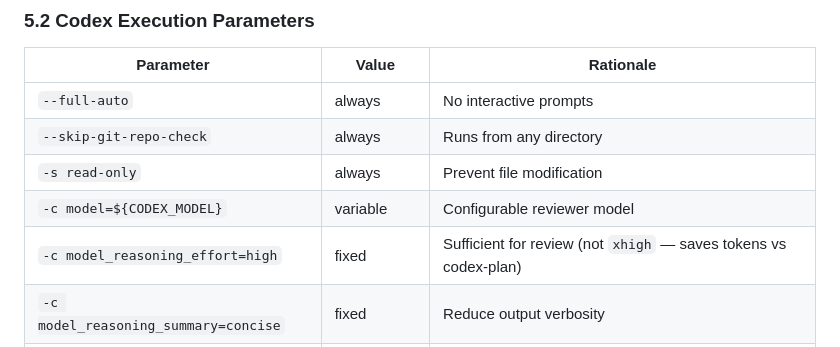
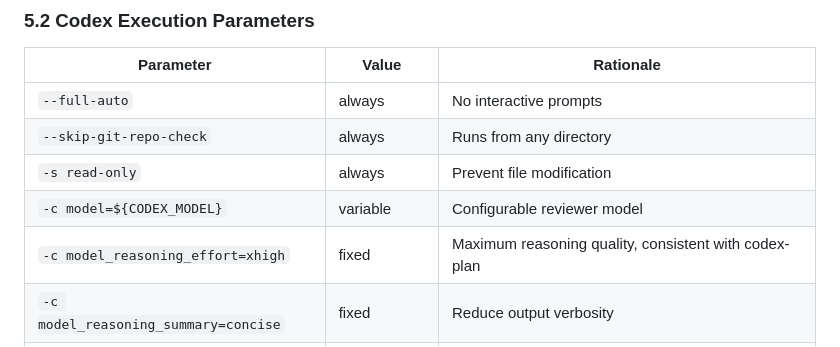
Before and after one commit to yelban/orz99-skills, a Markdown page: docs/codex-review_SPEC.md, the part around the change. Drawn GitHub-style.

```diff
--- a/docs/codex-review_SPEC.md
+++ b/docs/codex-review_SPEC.md
@@ -172,7 +172,7 @@ This differs deliberately from `codex-plan`, which hardcodes `gpt-5.4`. The MEMO
 | `--skip-git-repo-check` | always | Runs from any directory |
 | `-s read-only` | always | Prevent file modification |
 | `-c model=${CODEX_MODEL}` | variable | Configurable reviewer model |
-| `-c model_reasoning_effort=high` | fixed | Sufficient for review (not `xhigh` — saves tokens vs codex-plan) |
+| `-c model_reasoning_effort=xhigh` | fixed | Maximum reasoning quality, consistent with codex-plan |
 | `-c model_reasoning_summary=concise` | fixed | Reduce output verbosity |
 | `--output-last-message` | Round 1 only | Captures final output to file |
 | `tee /tmp/...stdout.txt` | Round 1 only | Captures session ID from stdout |
```
Also changed, not shown: codex-review/SKILL.md (+3 -3 lines).
